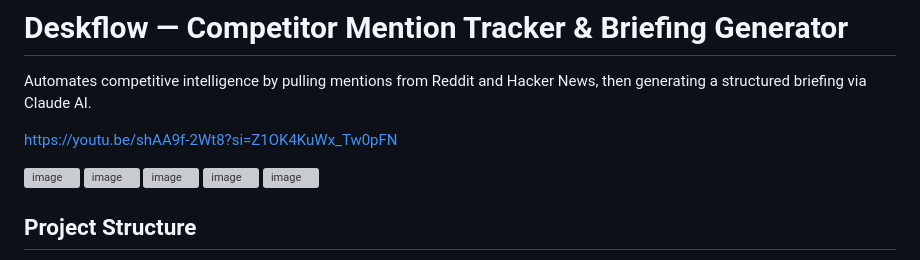
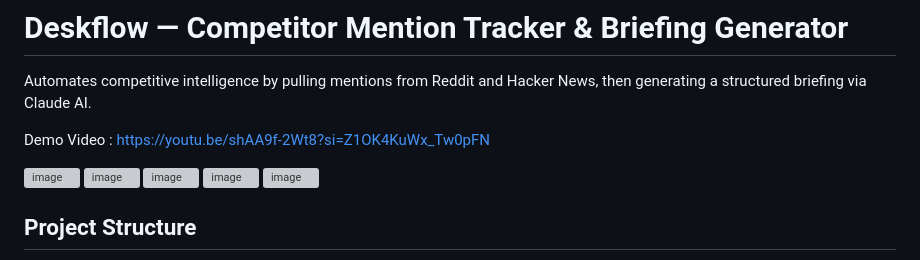
Before and after one commit to Evanaxander/AI-Powered-Competitor-Mention-Tracker-Briefing-Generator, a Markdown page: README.md, the part around the change. GitHub-like rendering; grey boxes are pictures that could not be loaded.

```diff
--- a/README.md
+++ b/README.md
@@ -3,7 +3,7 @@
 Automates competitive intelligence by pulling mentions from Reddit and Hacker News,
 then generating a structured briefing via Claude AI.
 
-https://youtu.be/shAA9f-2Wt8?si=Z1OK4KuWx_Tw0pFN
+Demo Video : https://youtu.be/shAA9f-2Wt8?si=Z1OK4KuWx_Tw0pFN
 
 <img width="1408" height="773" alt="image" src="https://github.com/user-attachments/assets/616efb72-6869-4c9c-8b3d-bf8cbfbe27c7" />
 
```
